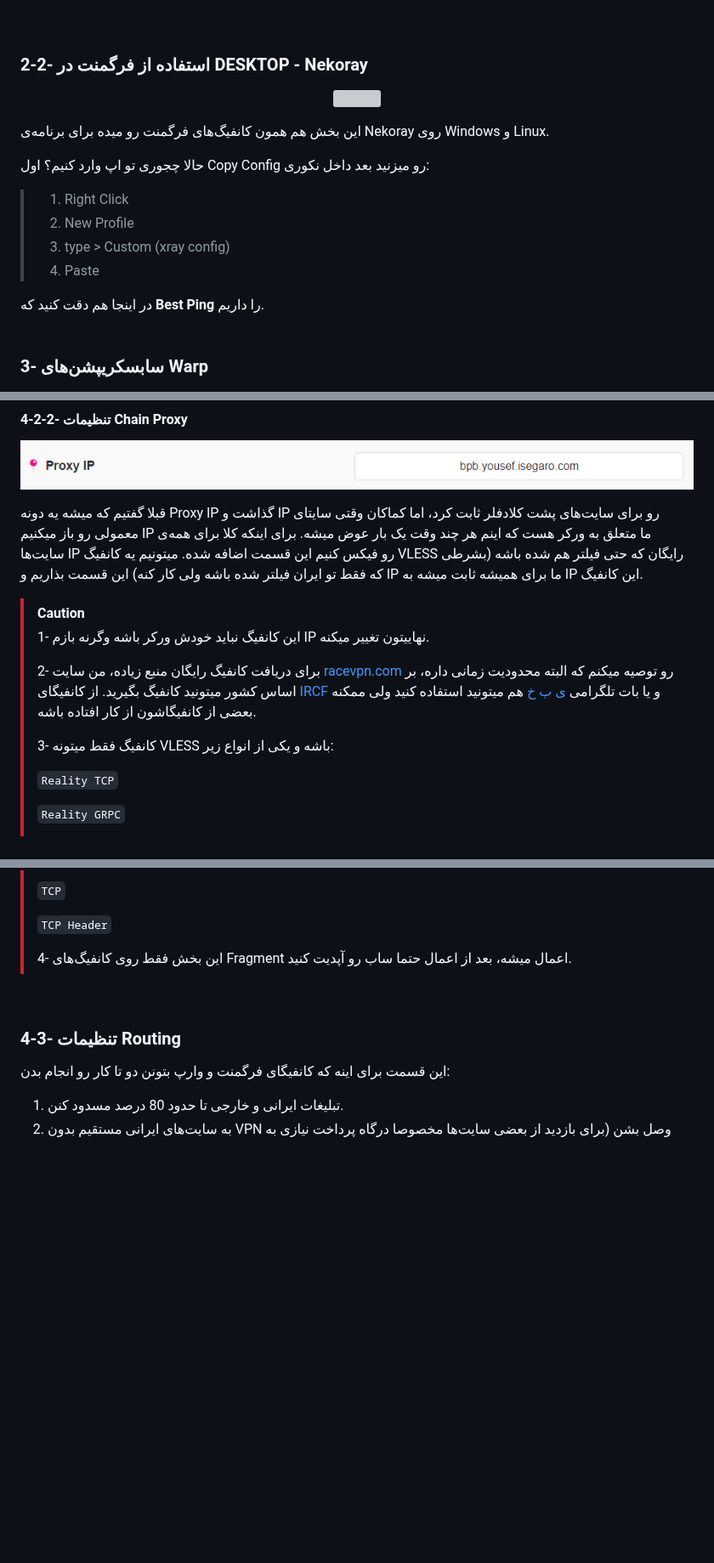
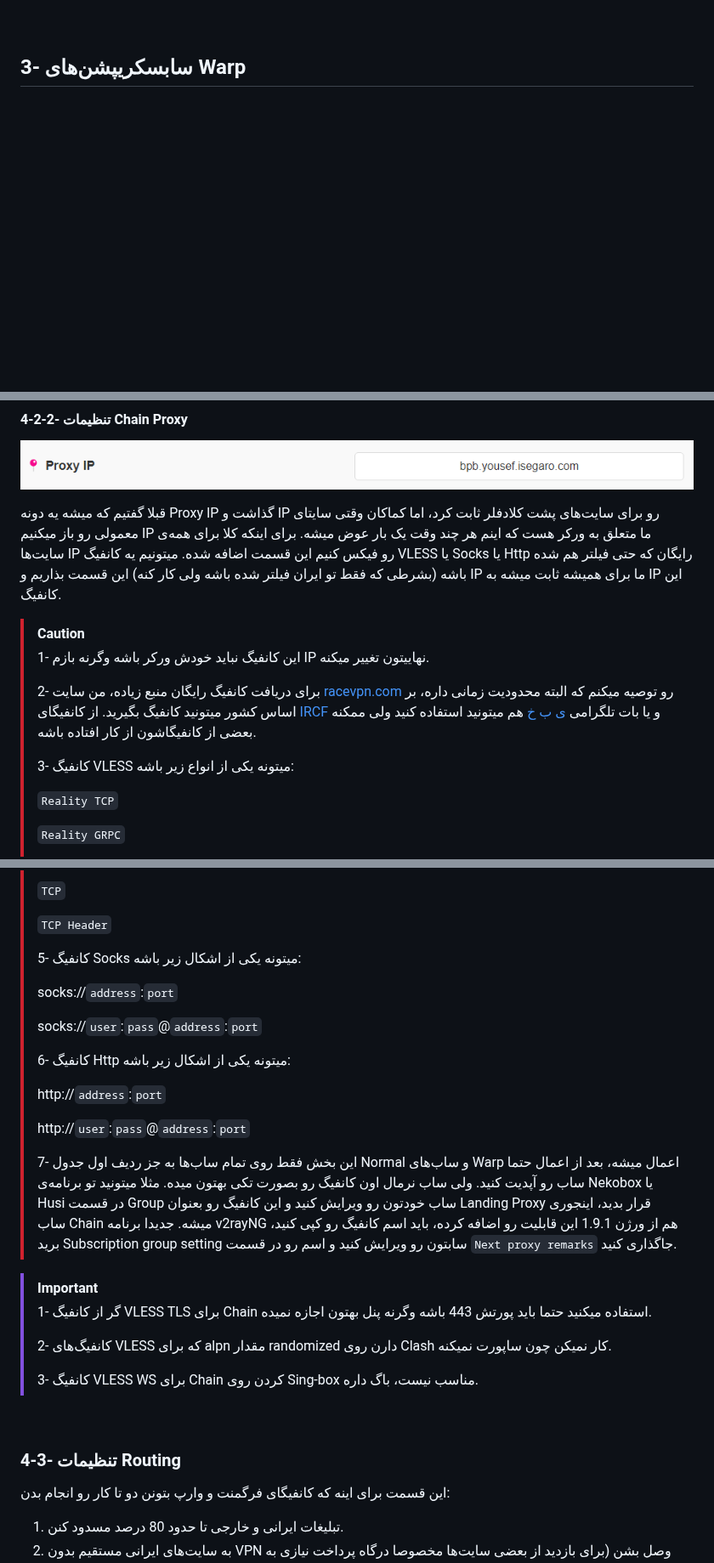
Before and after one commit to bia-pain-bache/BPB-Worker-Panel, a Markdown page: docs/configuration_fa.md, 3 parts joined by grey strips. Shown at 85% size. Drawn GitHub-style; blank space fills up the shorter version; grey boxes are pictures that could not be loaded.

```diff
--- a/docs/configuration_fa.md
+++ b/docs/configuration_fa.md
@@ -92,24 +101,7 @@
 </p>
 <br>
 
-### 2-2- استفاده از فرگمنت در DESKTOP - Nekoray
-
-<p align="center">
-  <img src="assets/images/Fragment-Configs.jpg">
-</p>
-
-این بخش هم همون کانفیگ‌های فرگمنت رو میده برای برنامه‌ی Nekoray روی Windows و Linux.
-
-حالا چجوری تو اپ وارد کنیم؟ اول Copy Config رو میزنید بعد داخل نکوری:
->1. Right Click
->2. New Profile
->3. type > Custom (xray config)
->4. Paste
-
-در اینجا هم دقت کنید که **Best Ping** را داریم.
-<br><br>
-
-### 3- سابسکریپشن‌های Warp
+## 3- سابسکریپشن‌های Warp
 
 <p align="center">
   <img src="assets/images/Warp-Configs.jpg">
@@ -263,14 +271,14 @@
   <img src="assets/images/Proxy_IP_settings.jpg">
 </p>
 
-قبلا گفتیم که میشه یه دونه Proxy IP گذاشت و IP رو برای سایت‌های پشت کلادفلر ثابت کرد، اما کماکان وقتی سایتای معمولی رو باز میکنیم IP ما متعلق به ورکر هست که اینم هر چند وقت یک بار عوض میشه. برای اینکه کلا برای همه‌ی سایت‌ها IP رو فیکس کنیم این قسمت اضافه شده. میتونیم یه کانفیگ VLESS رایگان که حتی فیلتر هم شده باشه (بشرطی که فقط تو ایران فیلتر شده باشه ولی کار کنه) این قسمت بذاریم و IP ما برای همیشه ثابت میشه به IP این کانفیگ.
+قبلا گفتیم که میشه یه دونه Proxy IP گذاشت و IP رو برای سایت‌های پشت کلادفلر ثابت کرد، اما کماکان وقتی سایتای معمولی رو باز میکنیم IP ما متعلق به ورکر هست که اینم هر چند وقت یک بار عوض میشه. برای اینکه کلا برای همه‌ی سایت‌ها IP رو فیکس کنیم این قسمت اضافه شده. میتونیم یه کانفیگ VLESS یا Socks یا Http رایگان که حتی فیلتر هم شده باشه (بشرطی که فقط تو ایران فیلتر شده باشه ولی کار کنه) این قسمت بذاریم و IP ما برای همیشه ثابت میشه به IP این کانفیگ.
 
 > [!CAUTION]
 > 1- این کانفیگ نباید خودش ورکر باشه وگرنه بازم IP نهاییتون تغییر میکنه.
 >
 > 2- برای دریافت کانفیگ رایگان منبع زیاده، من سایت [racevpn.com](https://racevpn.com) رو توصیه میکنم که البته محدودیت زمانی داره، بر اساس کشور میتونید کانفیگ بگیرید. از کانفیگای [IRCF](https://ircfspace.github.io/tconfig/) و یا بات تلگرامی [ی ب خ](https://t.me/TheTVCbot) هم میتونید استفاده کنید ولی ممکنه بعضی از کانفیگاشون از کار افتاده باشه.
 >
-> 3- کانفیگ فقط میتونه VLESS باشه و یکی از انواع زیر:
+> 3- کانفیگ VLESS میتونه یکی از انواع زیر باشه:
 >
 > `Reality TCP`
 >
@@ -294,8 +302,26 @@
 >
 > `TCP Header`
 >
-> 4- این بخش فقط روی کانفیگ‌های Fragment اعمال میشه، بعد از اعمال حتما ساب رو آپدیت کنید.
+> 5- کانفیگ Socks میتونه یکی از اشکال زیر باشه:
+>
+> socks://`address`:`port`
+>
+> socks://`user`:`pass`@`address`:`port`
+>
+> 6- کانفیگ Http میتونه یکی از اشکال زیر باشه:
+>
+> http://`address`:`port`
+>
+> http://`user`:`pass`@`address`:`port`
+>
+> 7- این بخش فقط روی تمام ساب‌ها به جز ردیف اول جدول Normal و ساب‌های Warp اعمال میشه، بعد از اعمال حتما ساب رو آپدیت کنید. ولی ساب نرمال اون کانفیگ رو بصورت تکی بهتون میده. مثلا میتونید تو برنامه‌ی Nekobox یا Husi در قسمت Group ساب خودتون رو ویرایش کنید و این کانفیگ رو بعنوان Landing Proxy قرار بدید، اینجوری ساب Chain میشه. جدیدا برنامه v2rayNG هم از ورژن 1.9.1 این قابلیت رو اضافه کرده، باید اسم کانفیگ رو کپی کنید، برید Subscription group setting سابتون رو ویرایش کنید و اسم رو در قسمت `Next proxy remarks` جاگذاری کنید.
 
+> [!IMPORTANT]
+> 1- گر از کانفیگ VLESS TLS برای Chain استفاده میکنید حتما باید پورتش 443 باشه وگرنه پنل بهتون اجازه نمیده.
+>
+> 2- کانفیگ‌های VLESS که برای alpn مقدار randomized دارن روی Clash کار نمیکن چون ساپورت نمیکنه.
+>
+> 3- کانفیگ VLESS WS برای Chain کردن روی Sing-box مناسب نیست، باگ داره.
 <br>
 
 ### 4-3- تنظیمات Routing
```
Also changed, not shown: other parts of docs/configuration_fa.md (+46 -21 lines), docs/faq.md (+9 -1 lines), docs/assets/images/Panel.jpg, 1 other file.
